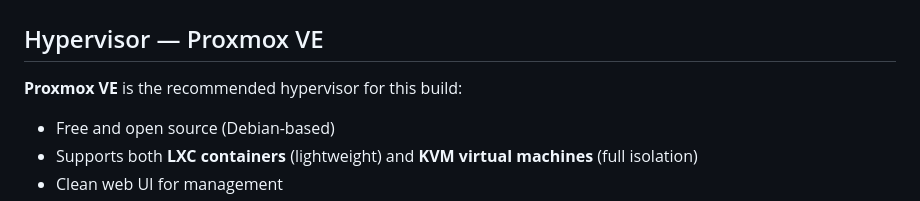
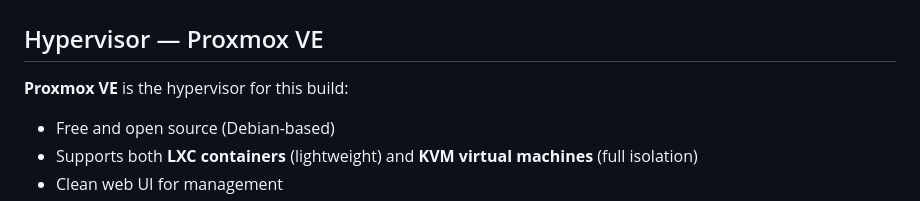
Before and after one commit to ScottJTaylor/Home-Network, a Markdown page: docs/03-virtualisation.md, the part around the change. Rendered like a GitHub page.

Commit message:
Clarify description of Proxmox VE hypervisor

```diff
--- a/docs/03-virtualisation.md
+++ b/docs/03-virtualisation.md
@@ -2,7 +2,7 @@
 
 ## Hypervisor — Proxmox VE
 
-**Proxmox VE** is the recommended hypervisor for this build:
+**Proxmox VE** is the hypervisor for this build:
 
 - Free and open source (Debian-based)
 - Supports both **LXC containers** (lightweight) and **KVM virtual machines** (full isolation)
```
